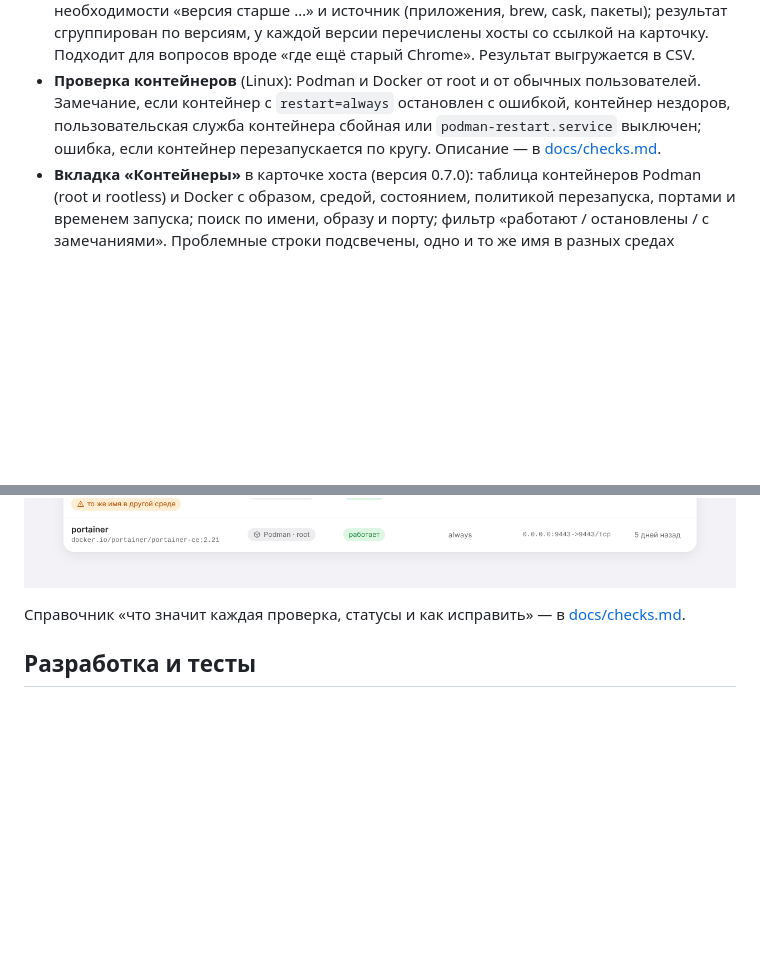
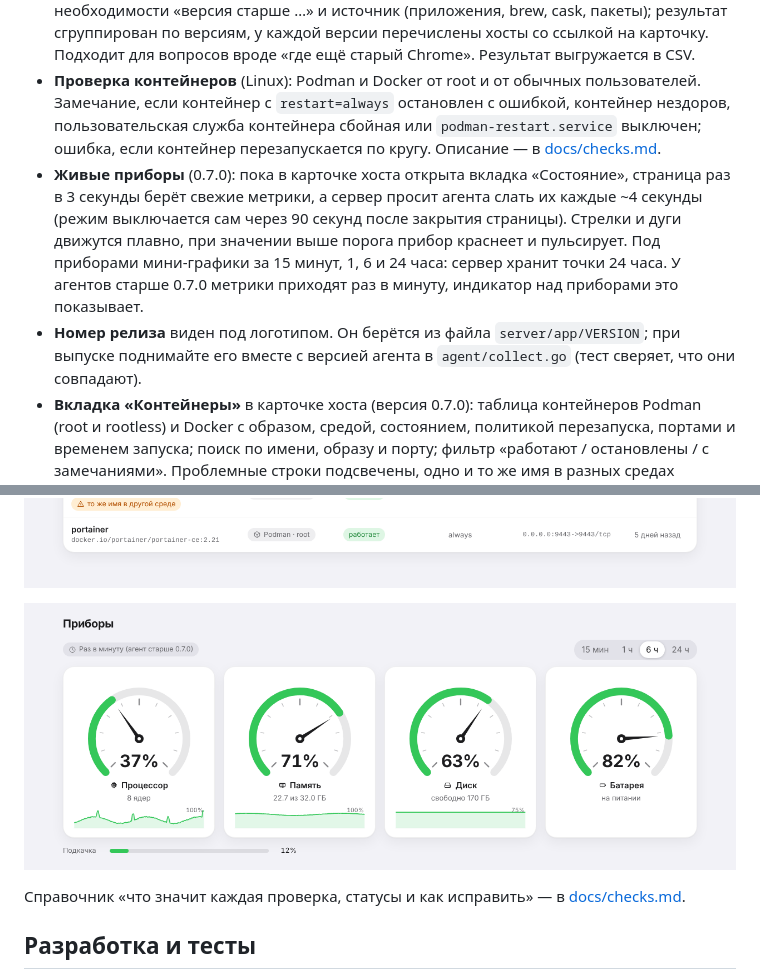
Before and after one commit to ArsIS-02/HostDeck, a Markdown page: README.md, 2 parts joined by grey strips. Drawn GitHub-style; pictures changed too: docs/images/gauges-demo.png (added); blank space fills up the shorter version.

Commit message:
Живые приборы (режим live, плавные стрелки, мини-графики 15 мин–24 ч), номер релиза под логотипом

```diff
--- a/README.md
+++ b/README.md
@@ -170,6 +170,8 @@ curl -fsSL https://hostdeck.example.test/install.sh | sudo bash -s -- <токе
 - **Резервная копия базы**: кнопка на главной скачивает согласованную копию SQLite и проверяет её; порядок восстановления в `docs/lab-notes.md`.
 - **Поиск ПО по всему парку**: пункт «ПО» в меню (`#/apps`). Вводите часть названия, при необходимости «версия старше …» и источник (приложения, brew, cask, пакеты); результат сгруппирован по версиям, у каждой версии перечислены хосты со ссылкой на карточку. Подходит для вопросов вроде «где ещё старый Chrome». Результат выгружается в CSV.
 - **Проверка контейнеров** (Linux): Podman и Docker от root и от обычных пользователей. Замечание, если контейнер с `restart=always` остановлен с ошибкой, контейнер нездоров, пользовательская служба контейнера сбойная или `podman-restart.service` выключен; ошибка, если контейнер перезапускается по кругу. Описание — в [docs/checks.md](docs/checks.md).
+- **Живые приборы** (0.7.0): пока в карточке хоста открыта вкладка «Состояние», страница раз в 3 секунды берёт свежие метрики, а сервер просит агента слать их каждые ~4 секунды (режим выключается сам через 90 секунд после закрытия страницы). Стрелки и дуги движутся плавно, при значении выше порога прибор краснеет и пульсирует. Под приборами мини-графики за 15 минут, 1, 6 и 24 часа: сервер хранит точки 24 часа. У агентов старше 0.7.0 метрики приходят раз в минуту, индикатор над приборами это показывает.
+- **Номер релиза** виден под логотипом. Он берётся из файла `server/app/VERSION`; при выпуске поднимайте его вместе с версией агента в `agent/collect.go` (тест сверяет, что они совпадают).
 - **Вкладка «Контейнеры»** в карточке хоста (версия 0.7.0): таблица контейнеров Podman (root и rootless) и Docker с образом, средой, состоянием, политикой перезапуска, портами и временем запуска; поиск по имени, образу и порту; фильтр «работают / остановлены / с замечаниями». Проблемные строки подсвечены, одно и то же имя в разных средах помечено. Агент не собирает переменные окружения, команды запуска и тома. Проверка `container_conflicts` предупреждает о том же имени в разных средах и о порте, который делят контейнеры, один из которых остановлен, но должен подниматься сам. Подсказки подбирают `docker` или `podman` по среде контейнера.
 - **Подпись обновлений агента**: Ed25519-подпись списка контрольных сумм, ключ закрепляется на хосте и не меняется удалённо; см. `docs/lab-notes.md`, раздел «Подпись обновлений агента», и `make release`.
 
@@ -186,6 +188,8 @@ curl -fsSL https://hostdeck.example.test/install.sh | sudo bash -s -- <токе
 ![Проверка контейнеров на карточке хоста](docs/images/containers-demo.png)
 
 ![Вкладка «Контейнеры»](docs/images/containers-tab-demo.png)
+
+![Приборы с мини-графиками](docs/images/gauges-demo.png)
 
 Справочник «что значит каждая проверка, статусы и как исправить» — в [docs/checks.md](docs/checks.md).
 
```
Also changed, not shown: 16 other files.
